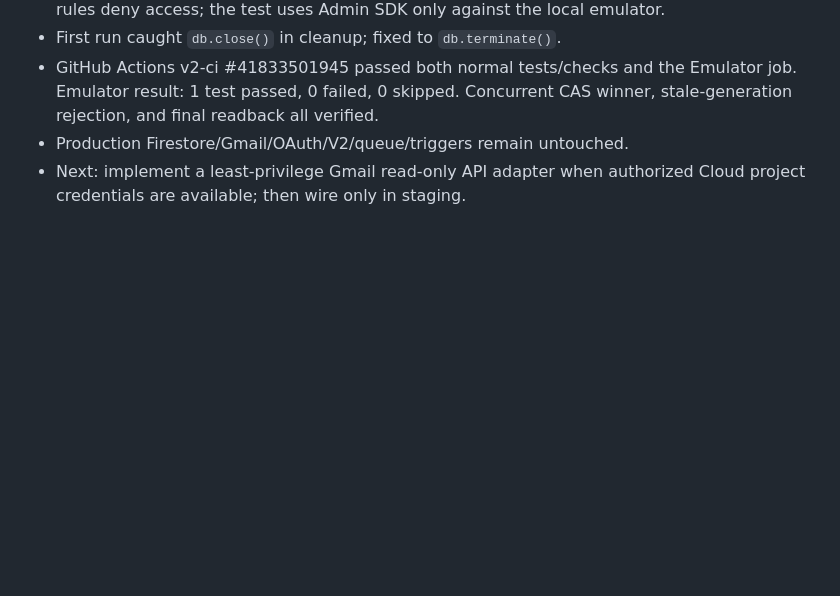
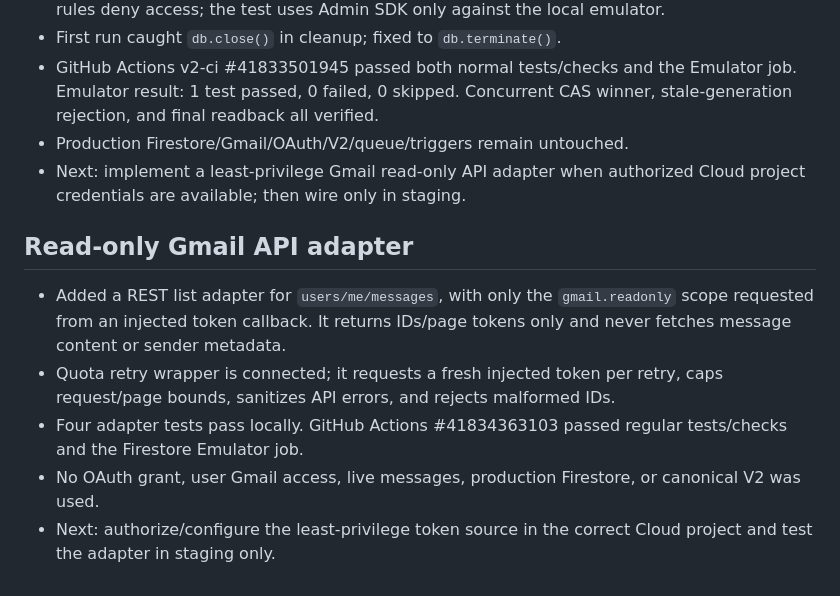
Before and after one commit to manato-maker/toreca-vault, a Markdown page: docs/handoffs/2026-11-04-gmail-checkpoint-provider.md, the part around the change. Rendered like a GitHub page; blank space fills up the shorter version.

Commit message:
docs: record Gmail read adapter progress

```diff
--- a/docs/handoffs/2026-11-04-gmail-checkpoint-provider.md
+++ b/docs/handoffs/2026-11-04-gmail-checkpoint-provider.md
@@ -45,3 +45,11 @@ PR: [#105 — Start Cloud Run and Firestore migration foundation](https://github
 - GitHub Actions v2-ci #41833501945 passed both normal tests/checks and the Emulator job. Emulator result: 1 test passed, 0 failed, 0 skipped. Concurrent CAS winner, stale-generation rejection, and final readback all verified.
 - Production Firestore/Gmail/OAuth/V2/queue/triggers remain untouched.
 - Next: implement a least-privilege Gmail read-only API adapter when authorized Cloud project credentials are available; then wire only in staging.
+
+
+## Read-only Gmail API adapter
+- Added a REST list adapter for `users/me/messages`, with only the `gmail.readonly` scope requested from an injected token callback. It returns IDs/page tokens only and never fetches message content or sender metadata.
+- Quota retry wrapper is connected; it requests a fresh injected token per retry, caps request/page bounds, sanitizes API errors, and rejects malformed IDs.
+- Four adapter tests pass locally. GitHub Actions #41834363103 passed regular tests/checks and the Firestore Emulator job.
+- No OAuth grant, user Gmail access, live messages, production Firestore, or canonical V2 was used.
+- Next: authorize/configure the least-privilege token source in the correct Cloud project and test the adapter in staging only.
```
